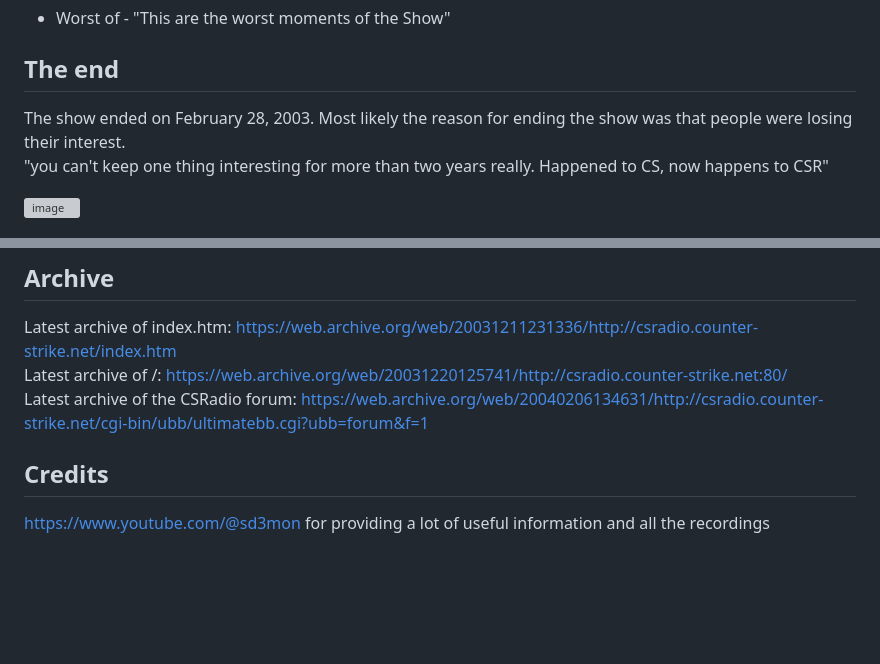
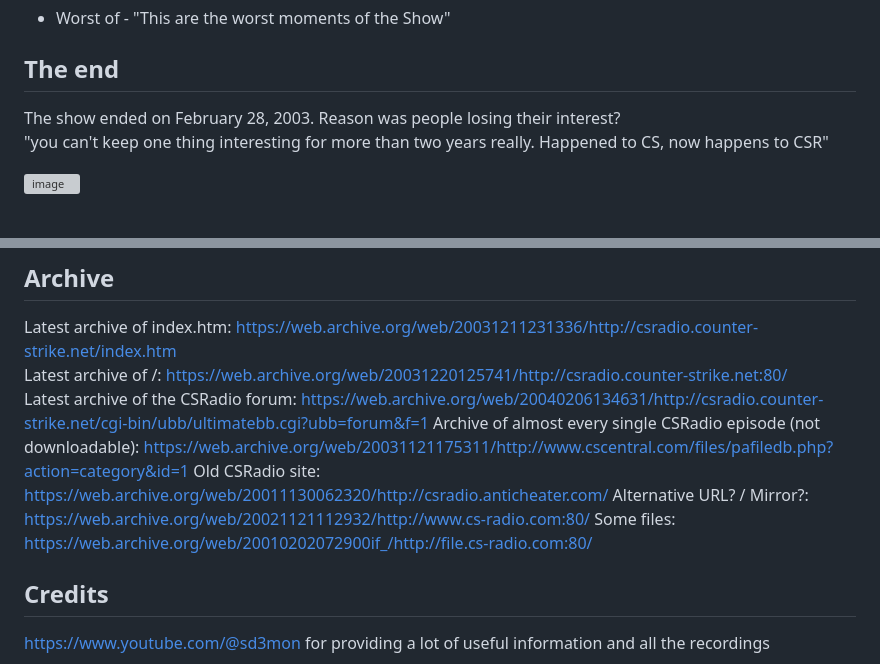
Before and after one commit to dom1torii/csradio-finds, a Markdown page: README.md, 2 parts joined by grey strips. Rendered like a GitHub page; folded sections open; blank space fills up the shorter version; grey boxes are pictures that could not be loaded.

```diff
--- a/README.md
+++ b/README.md
@@ -110,7 +110,7 @@ Live shows were held on Sundays at 8PM EST.
 </details>
 
 ## The end
-The show ended on February 28, 2003. Most likely the reason for ending the show was that people were losing their interest.
+The show ended on February 28, 2003. Reason was people losing their interest?
 "you can't keep one thing interesting for more than two years really. Happened to CS, now happens to CSR"
 
 <img width="498" height="290" alt="image" src="https://github.com/user-attachments/assets/75516170-6896-4c9c-aee7-b390b842f8c1" /><br>
@@ -129,6 +129,11 @@ Call-in number was 1 (516) 882 0164 (Apparently registered in Messapequa, New Yo
 Latest archive of index.htm: https://web.archive.org/web/20031211231336/http://csradio.counter-strike.net/index.htm
 Latest archive of /: https://web.archive.org/web/20031220125741/http://csradio.counter-strike.net:80/
 Latest archive of the CSRadio forum: https://web.archive.org/web/20040206134631/http://csradio.counter-strike.net/cgi-bin/ubb/ultimatebb.cgi?ubb=forum&f=1
+Archive of almost every single CSRadio episode (not downloadable): https://web.archive.org/web/20031121175311/http://www.cscentral.com/files/pafiledb.php?action=category&id=1
+Old CSRadio site: https://web.archive.org/web/20011130062320/http://csradio.anticheater.com/
+Alternative URL? / Mirror?: https://web.archive.org/web/20021121112932/http://www.cs-radio.com:80/
+Some files: https://web.archive.org/web/20010202072900if_/http://file.cs-radio.com:80/
+
 
 
 ## Credits
```
